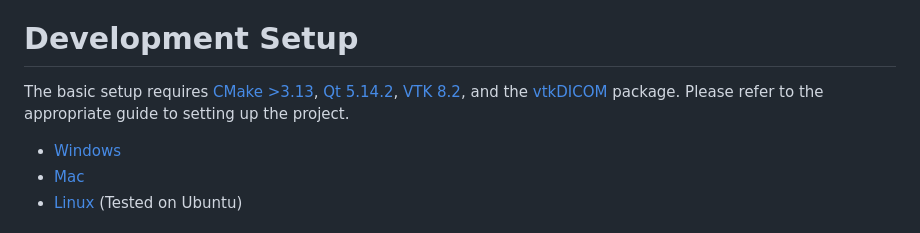
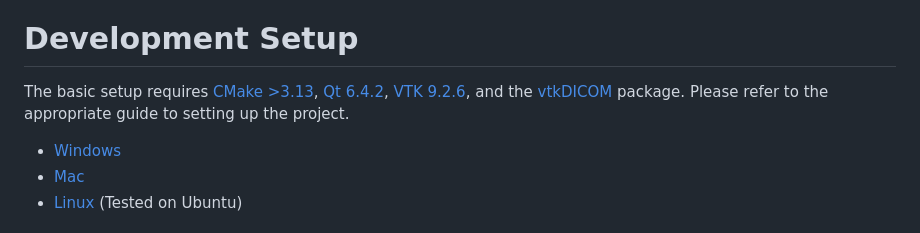
Before and after one commit to UHMRILab/FI3D, a Markdown page: README.md, the part around the change. Rendered like a GitHub page.

Commit message:
Updated WindowsSetup.MD to now use VTK 9.2.5 and README.md to properly indicate Qt 6.4.2 and VTK 9.2.5 is used for this project.

```diff
--- a/README.md
+++ b/README.md
@@ -18,7 +18,7 @@ Executables:
 
 # Development Setup
 
-The basic setup requires [CMake >3.13](https://cmake.org/download/), [Qt 5.14.2](https://www.qt.io/download), [VTK 8.2](https://vtk.org/download/), and the [vtkDICOM](https://github.com/dgobbi/vtk-dicom) package. Please refer to the appropriate guide to setting up the project.
+The basic setup requires [CMake >3.13](https://cmake.org/download/), [Qt 6.4.2](https://www.qt.io/download), [VTK 9.2.6](https://vtk.org/download/), and the [vtkDICOM](https://github.com/dgobbi/vtk-dicom) package. Please refer to the appropriate guide to setting up the project.
 
 * [Windows](Documentation/WindowsSetup.MD)
 * [Mac](Documentation/MacSetup.MD)
```
Also changed, not shown: Documentation/WindowsSetup.MD (+1 -1 lines).
